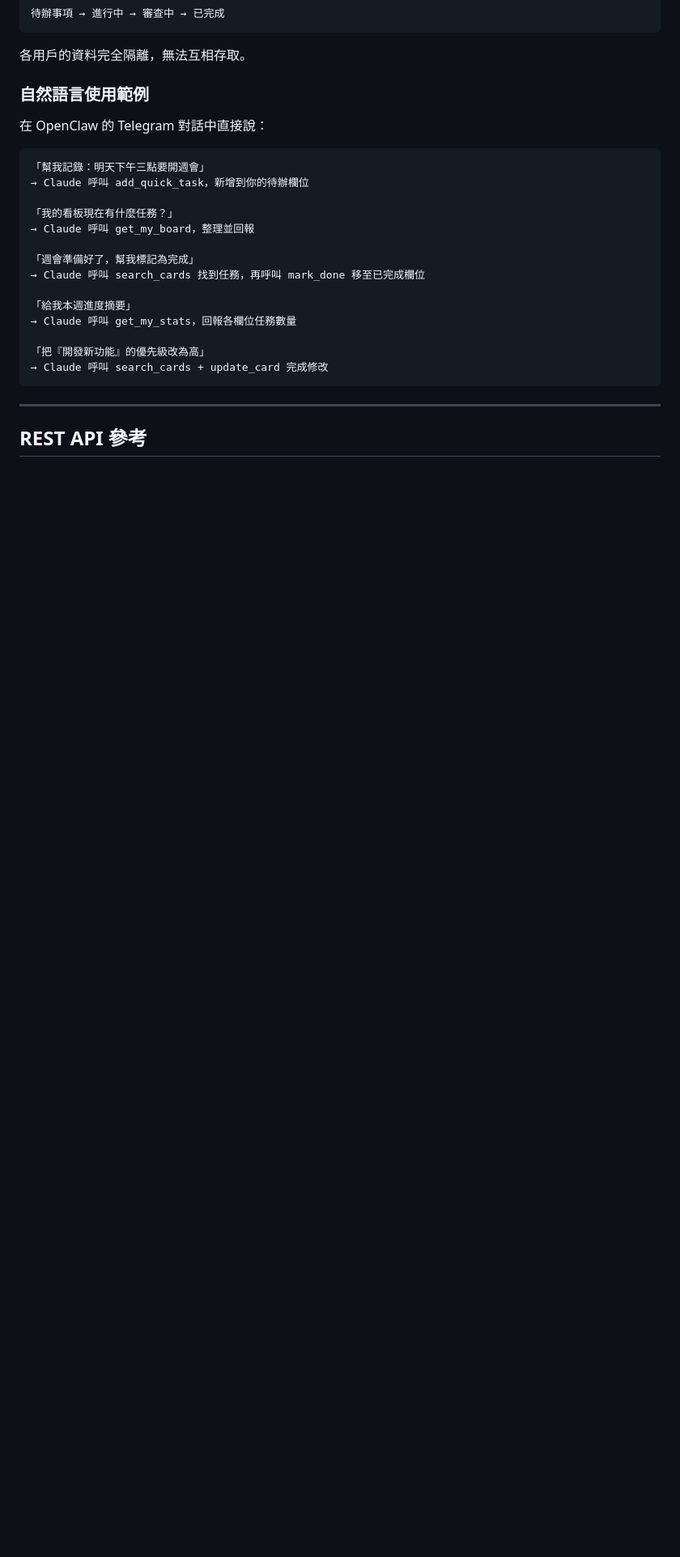
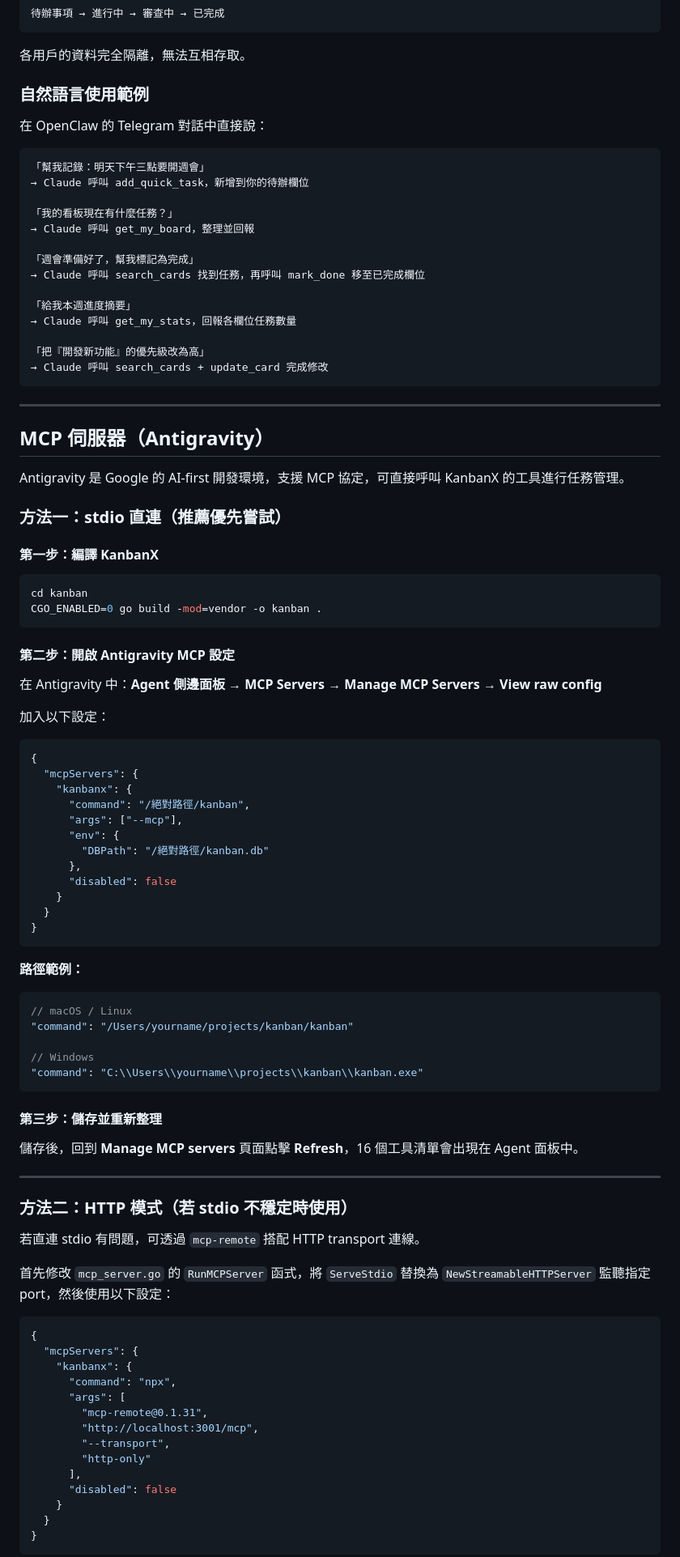
Before and after one commit to asccclass/kanbanX, a Markdown page: README.md, the part around one of its changes. Shown at 81% size. Drawn GitHub-style; blank space fills up the shorter version.

````diff
--- a/README.md
+++ b/README.md
@@ -190,4 +191,76 @@ echo '{"jsonrpc":"2.0","id":1,"method":"tools/list","params":{}}' | ./kanban --m
 
 ---
 
-## REST API 參考
+## MCP 伺服器（Antigravity）
+
+Antigravity 是 Google 的 AI-first 開發環境，支援 MCP 協定，可直接呼叫 KanbanX 的工具進行任務管理。
+
+### 方法一：stdio 直連（推薦優先嘗試）
+
+#### 第一步：編譯 KanbanX
+
+```bash
+cd kanban
+CGO_ENABLED=0 go build -mod=vendor -o kanban .
+```
+
+#### 第二步：開啟 Antigravity MCP 設定
+
+在 Antigravity 中：**Agent 側邊面板 → MCP Servers → Manage MCP Servers → View raw config**
+
+加入以下設定：
+
+```json
+{
+  "mcpServers": {
+    "kanbanx": {
+      "command": "/絕對路徑/kanban",
+      "args": ["--mcp"],
+      "env": {
+        "DBPath": "/絕對路徑/kanban.db"
+      },
+      "disabled": false
+    }
+  }
+}
+```
+
+**路徑範例：**
+
+```json
+// macOS / Linux
+"command": "/Users/yourname/projects/kanban/kanban"
+
+// Windows
+"command": "C:\\Users\\yourname\\projects\\kanban\\kanban.exe"
+```
+
+#### 第三步：儲存並重新整理
+
+儲存後，回到 **Manage MCP servers** 頁面點擊 **Refresh**，16 個工具清單會出現在 Agent 面板中。
+
+---
+
+### 方法二：HTTP 模式（若 stdio 不穩定時使用）
+
+若直連 stdio 有問題，可透過 `mcp-remote` 搭配 HTTP transport 連線。
+
+首先修改 `mcp_server.go` 的 `RunMCPServer` 函式，將 `ServeStdio` 替換為 `NewStreamableHTTPServer` 監聽指定 port，然後使用以下設定：
+
+```json
+{
+  "mcpServers": {
+    "kanbanx": {
+      "command": "npx",
+      "args": [
+        "mcp-remote@0.1.31",
+        "http://localhost:3001/mcp",
+        "--transport",
+        "http-only"
+      ],
+      "disabled": false
+    }
+  }
+}
+```
+
````
Also changed, not shown: other parts of README.md (+49 -7 lines).
